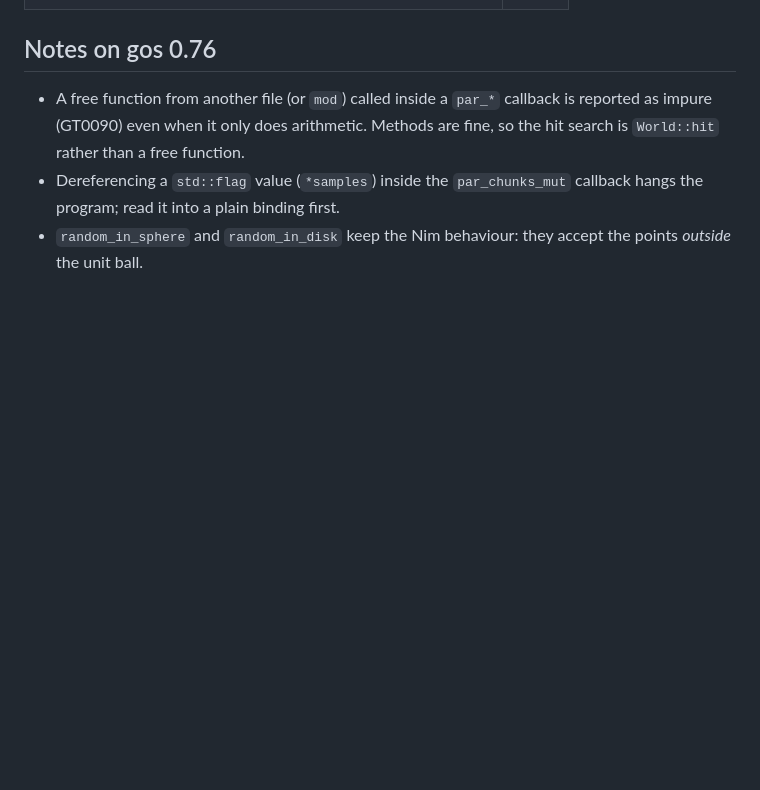
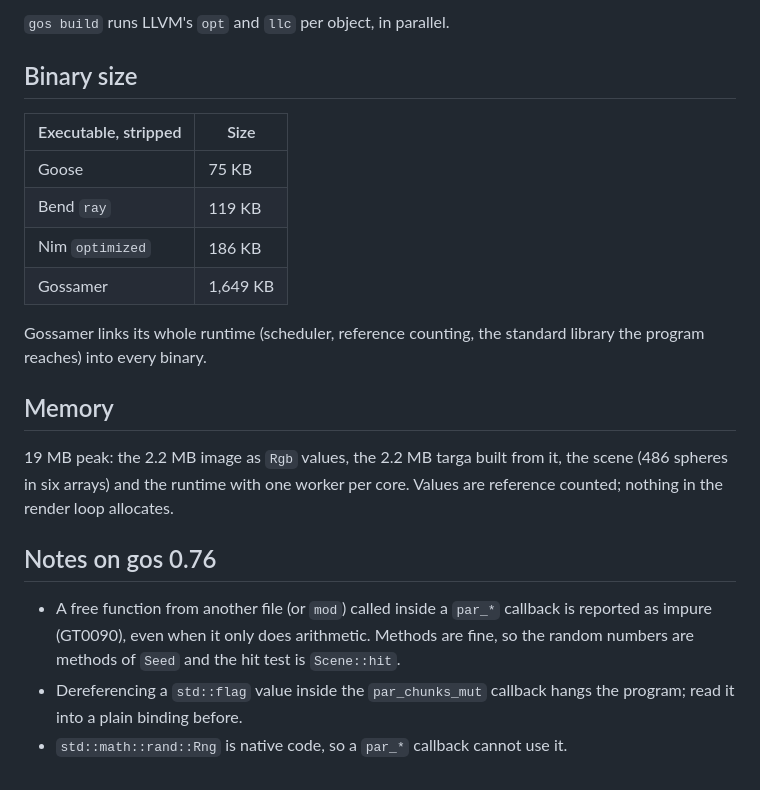
Before and after one commit to aguspiza/raytracing-gossamer, a Markdown page: README.md, the part around one of its changes. GitHub-like rendering; blank space fills up the shorter version.

```diff
--- a/README.md
+++ b/README.md
@@ -35,10 +106,29 @@ so the image is the same on every run.
+`gos build` runs LLVM's `opt` and `llc` per object, in parallel.
+
+## Binary size
+
+| Executable, stripped | Size     |
+| -------------------- | -------- |
+| Goose                | 75 KB    |
+| Bend `ray`           | 119 KB   |
+| Nim `optimized`      | 186 KB   |
+| Gossamer             | 1,649 KB |
+
+Gossamer links its whole runtime (scheduler, reference counting, the
+standard library the program reaches) into every binary.
+
+## Memory
+
+19 MB peak: the 2.2 MB image as `Rgb` values, the 2.2 MB targa built from it,
+the scene (486 spheres in six arrays) and the runtime with one worker per core.
+Values are reference counted; nothing in the render loop allocates.
 
 ## Notes on gos 0.76
 
-- A free function from another file (or `mod`) called inside a `par_*` callback is
-  reported as impure (GT0090) even when it only does arithmetic. Methods are fine,
-  so the hit search is `World::hit` rather than a free function.
-- Dereferencing a `std::flag` value (`*samples`) inside the `par_chunks_mut` callback
-  hangs the program; read it into a plain binding first.
-- `random_in_sphere` and `random_in_disk` keep the Nim behaviour: they accept the
-  points *outside* the unit ball.
+- A free function from another file (or `mod`) called inside a `par_*`
+  callback is reported as impure (GT0090), even when it only does arithmetic.
+  Methods are fine, so the random numbers are methods of `Seed` and the hit test
+  is `Scene::hit`.
+- Dereferencing a `std::flag` value inside the `par_chunks_mut` callback hangs
+  the program; read it into a plain binding before.
+- `std::math::rand::Rng` is native code, so a `par_*` callback cannot use it.
```
Also changed, not shown: other parts of README.md (+89 -18 lines), ray.png, 5 other files.
